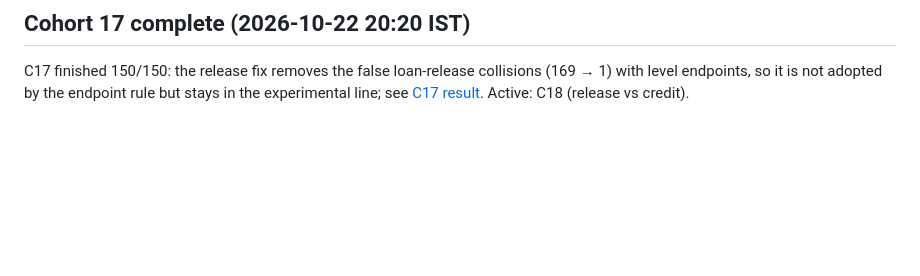
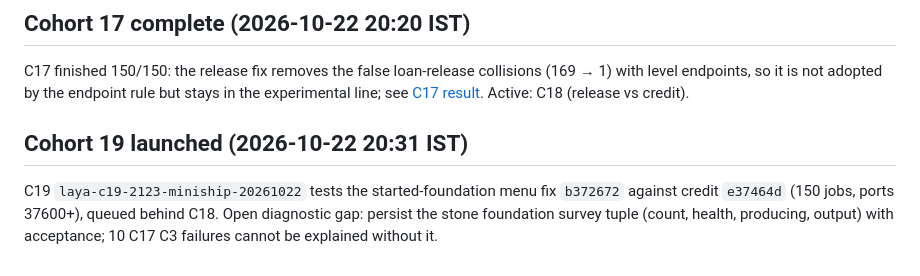
Before and after one commit to djsmanchanda/Factorio_Cursor_RL_Agent, a Markdown page: docs/rl/Laya_Current_Handoff.md, the part around the change. Drawn GitHub-style; blank space fills up the shorter version.

```diff
--- a/docs/rl/Laya_Current_Handoff.md
+++ b/docs/rl/Laya_Current_Handoff.md
@@ -318,3 +318,7 @@ C16 finished 150/150. Vacancy (`0bf1bdc`) and foundation (`7fd2320`) are adopted
 ## Cohort 17 complete (2026-10-22 20:20 IST)
 
 C17 finished 150/150: the release fix removes the false loan-release collisions (169 → 1) with level endpoints, so it is not adopted by the endpoint rule but stays in the experimental line; see [C17 result](Laya_C17_Result_2026-10-22.md). Active: C18 (release vs credit).
+
+## Cohort 19 launched (2026-10-22 20:31 IST)
+
+C19 `laya-c19-2123-miniship-20261022` tests the started-foundation menu fix `b372672` against credit `e37464d` (150 jobs, ports 37600+), queued behind C18. Open diagnostic gap: persist the stone foundation survey tuple (count, health, producing, output) with acceptance; 10 C17 C3 failures cannot be explained without it.
```
Also changed, not shown: CURRENT_STATUS.md (+4 -0 lines), docs/rl/Laya_Cohort_Ledger_2026-10-21.md (+2 -0 lines).
